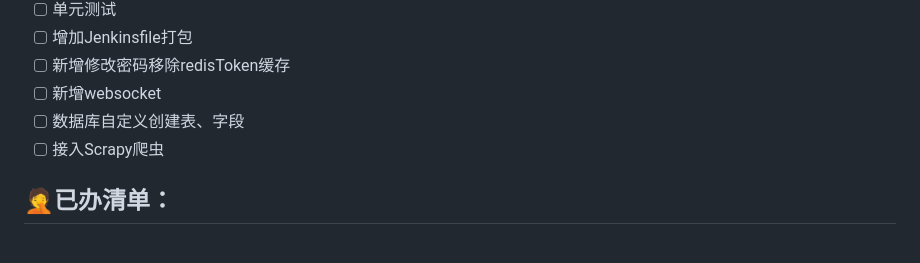
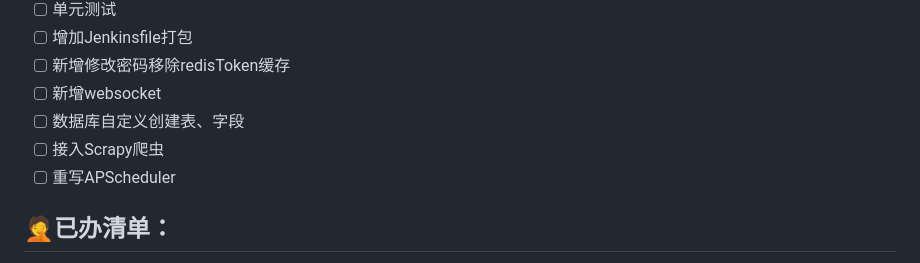
Before and after one commit to ranyong1997/Sakura_Mini_Admin, a Markdown page: README.md, the part around the change. Drawn GitHub-style.

Commit message:
📃 docs(add demand): 新增需求

```diff
--- a/README.md
+++ b/README.md
@@ -144,6 +144,7 @@ docker-compose up -d
 - [ ] 新增websocket
 - [ ] 数据库自定义创建表、字段
 - [ ] 接入Scrapy爬虫
+- [ ] 重写APScheduler
 
 ## 🤦‍已办清单：
 - [X] 使用Dockerfile进行构建
```
